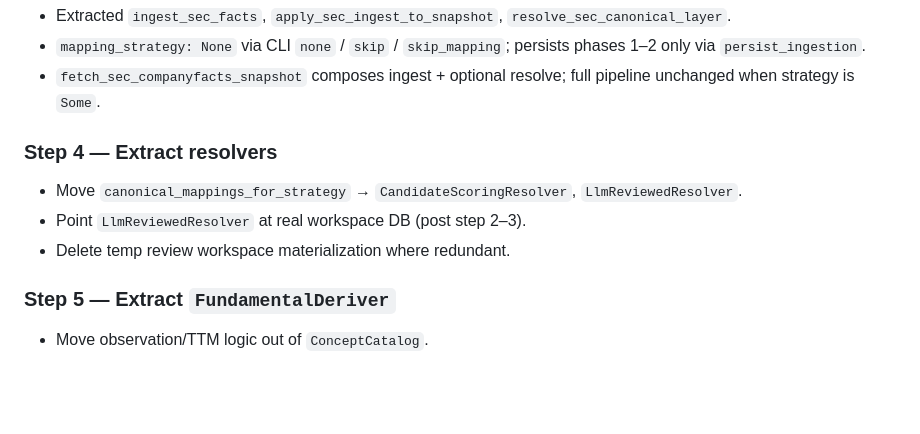
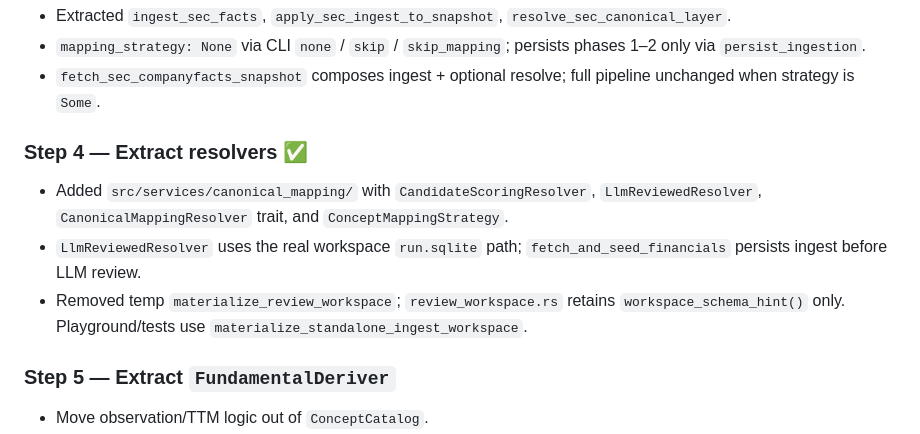
Before and after one commit to JordanWeir/analogues, a Markdown page: docs/tasks/06-07-decompose-init-entanglement.md, the part around the change. Drawn GitHub-style; blank space fills up the shorter version.

Commit message:
decomposition markdown status update

```diff
--- a/docs/tasks/06-07-decompose-init-entanglement.md
+++ b/docs/tasks/06-07-decompose-init-entanglement.md
@@ -342,10 +342,10 @@ Use enum + match for two strategies today; introduce `dyn CanonicalMappingResolv
 - `mapping_strategy: None` via CLI `none` / `skip` / `skip_mapping`; persists phases 1–2 only via `persist_ingestion`.
 - `fetch_sec_companyfacts_snapshot` composes ingest + optional resolve; full pipeline unchanged when strategy is `Some`.
 
-### Step 4 — Extract resolvers
-- Move `canonical_mappings_for_strategy` → `CandidateScoringResolver`, `LlmReviewedResolver`.
-- Point `LlmReviewedResolver` at real workspace DB (post step 2–3).
-- Delete temp review workspace materialization where redundant.
+### Step 4 — Extract resolvers ✅
+- Added `src/services/canonical_mapping/` with `CandidateScoringResolver`, `LlmReviewedResolver`, `CanonicalMappingResolver` trait, and `ConceptMappingStrategy`.
+- `LlmReviewedResolver` uses the real workspace `run.sqlite` path; `fetch_and_seed_financials` persists ingest before LLM review.
+- Removed temp `materialize_review_workspace`; `review_workspace.rs` retains `workspace_schema_hint()` only. Playground/tests use `materialize_standalone_ingest_workspace`.
 
 ### Step 5 — Extract `FundamentalDeriver`
 - Move observation/TTM logic out of `ConceptCatalog`.
```
